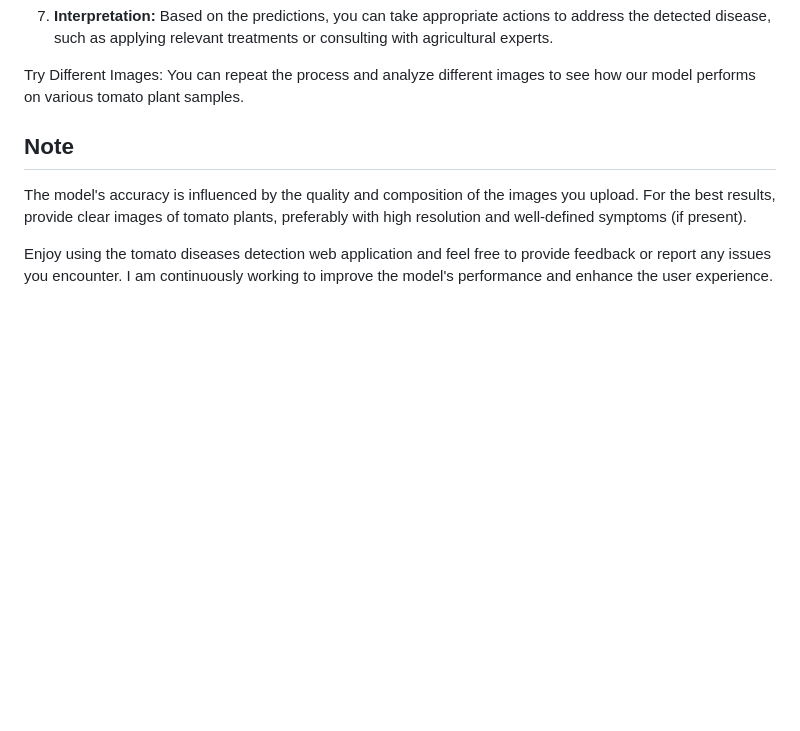
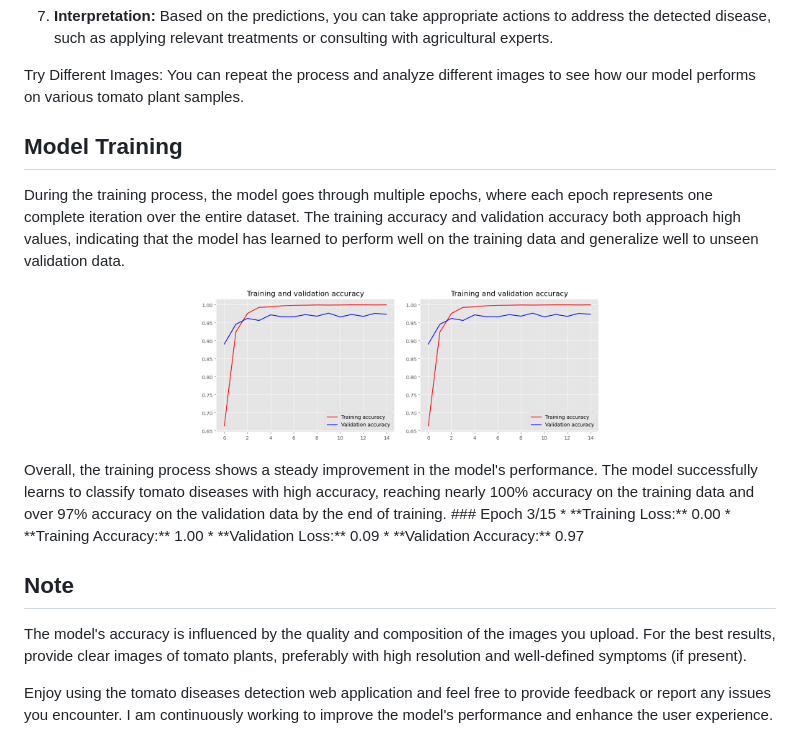
Before and after one commit to Hassan-Shoayb/leafscan, a Markdown page: README.md, the part around the change. Drawn GitHub-style; blank space fills up the shorter version.

```diff
--- a/README.md
+++ b/README.md
@@ -30,6 +30,20 @@ To detect and classify tomato diseases using the web application, follow these s
 7. **Interpretation:** Based on the predictions, you can take appropriate actions to address the detected disease, such as applying relevant treatments or consulting with agricultural experts.
 
 Try Different Images: You can repeat the process and analyze different images to see how our model performs on various tomato plant samples.
+
+## Model Training
+During the training process, the model goes through multiple epochs, where each epoch represents one complete iteration over the entire dataset. The training accuracy and validation accuracy both approach high values, indicating that the model has learned to perform well on the training data and generalize well to unseen validation data.
+
+<p align="center">
+<img src="./images/Acc.png" width="200" alt="Image 2">
+<img src="./images/Acc.png" width="200" alt="Image 2">
+</p>
+Overall, the training process shows a steady improvement in the model's performance. The model successfully learns to classify tomato diseases with high accuracy, reaching nearly 100% accuracy on the training data and over 97% accuracy on the validation data by the end of training.
+### Epoch 3/15
+* **Training Loss:** 0.00
+* **Training Accuracy:** 1.00
+* **Validation Loss:** 0.09
+* **Validation Accuracy:** 0.97
 
 ## Note
 The model's accuracy is influenced by the quality and composition of the images you upload. For the best results, provide clear images of tomato plants, preferably with high resolution and well-defined symptoms (if present).
```
